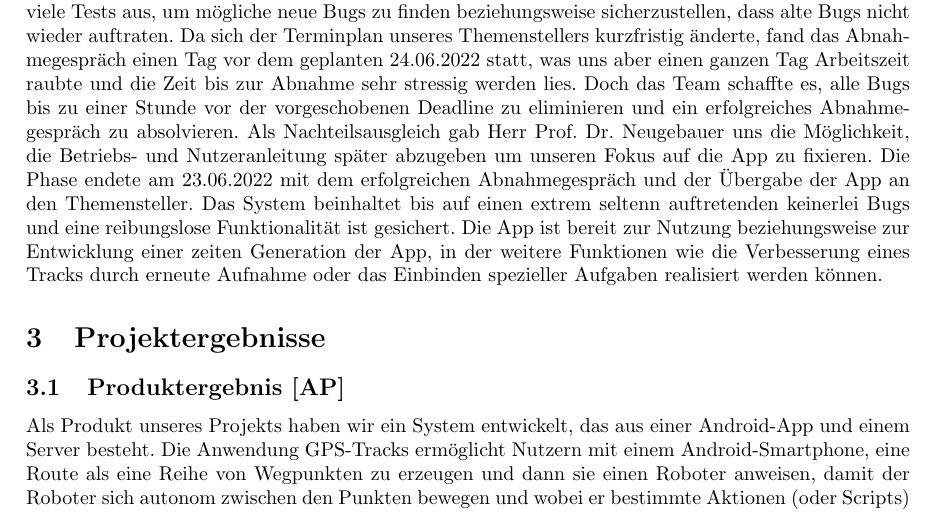
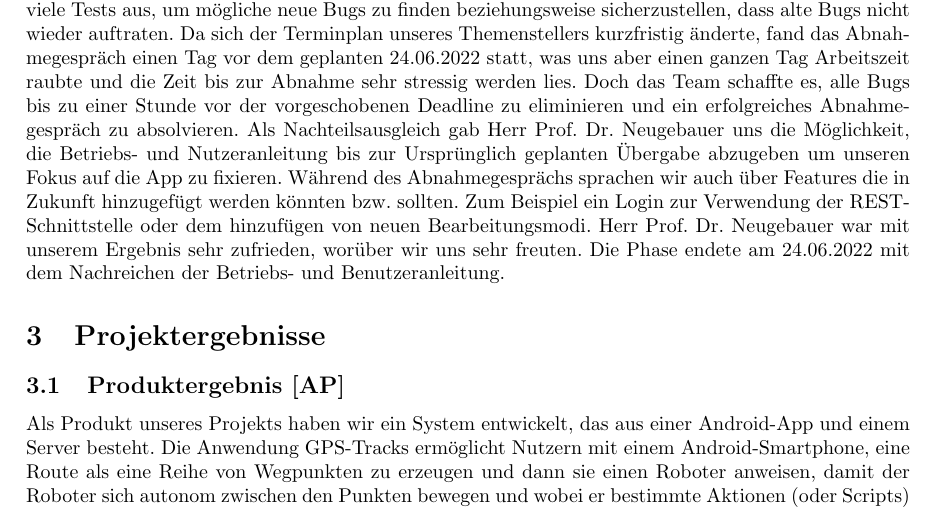
Before and after one commit to RaphaelNeubert/I5_GPS_Tracks, a LaTeX document (belegabgabe_se2/projektbericht/projektbericht.tex): part of page 9 of 14, cut so that both start at the same text. Compiled offline with pdfLaTeX.

Commit message:
improved Transition

```diff
--- a/belegabgabe_se2/projektbericht/projektbericht.tex
+++ b/belegabgabe_se2/projektbericht/projektbericht.tex
@@ -330,13 +330,3 @@ gesetzt.
 Das Ziel der Construction Phase war die Entwicklung einer voll funktionstüchtigen App, in der alle Grundfunktionen vorhanden sind.
 \subsubsection{Phase: Transition [LS]}
 (Iteration 7) \\
-In der Phase "Transition" war es das Ziel, die App abgabebereit zu machen, um sie unserem Themensteller, Prof. Dr. Mario Neugebauer im Abnahmegespräch am 23.06.2022 vorzustellen
-und zu übergeben. Da die Funktionalitäten der App nach Abschluss der Phase "Construction" vollständig implementiert waren, bestand diese Phase aus dem Fixen von Bugs und der
-Implementierung kleiner Erweiterungen, die das Nutzererlebnis optimieren oder die Performance verbesserten. Währenddessen führten wir sehr viele Tests aus, um mögliche neue Bugs
-zu finden beziehungsweise sicherzustellen, dass alte Bugs nicht wieder auftraten. Da sich der Terminplan unseres Themenstellers kurzfristig änderte, fand das Abnahmegespräch einen
-Tag vor dem geplanten 24.06.2022 statt, was uns aber einen ganzen Tag Arbeitszeit raubte und die Zeit bis zur Abnahme sehr stressig werden lies. Doch das Team schaffte es,
-alle Bugs bis zu einer Stunde vor der vorgeschobenen Deadline zu eliminieren und ein erfolgreiches Abnahmegespräch zu absolvieren. Als Nachteilsausgleich gab
-Herr Prof. Dr. Neugebauer uns die Möglichkeit, die Betriebs- und Nutzeranleitung später abzugeben um unseren Fokus auf die App zu fixieren.
-Die Phase endete am 23.06.2022 mit dem erfolgreichen Abnahmegespräch und der Übergabe der App an den Themensteller. Das System beinhaltet bis auf einen extrem seltenn auftretenden
-keinerlei Bugs und eine reibungslose Funktionalität ist gesichert. Die App ist bereit zur Nutzung beziehungsweise zur Entwicklung einer zeiten Generation der App, in der weitere
-Funktionen wie die Verbesserung eines Tracks durch erneute Aufnahme oder das Einbinden spezieller Aufgaben realisiert werden können.
@@ -343,3 +337,17 @@ Funktionen wie die Verbesserung eines Tracks durch erneute Aufnahme oder das Ein
+Implementierung kleiner Erweiterungen, die das Nutzererlebnis optimieren oder die Performance verbesserten.
+Währenddessen führten wir sehr viele Tests aus, um mögliche neue Bugs
+zu finden beziehungsweise sicherzustellen, dass alte Bugs nicht wieder auftraten.
+Da sich der Terminplan unseres Themenstellers kurzfristig änderte, fand das Abnahmegespräch einen
+Tag vor dem geplanten 24.06.2022 statt, was uns aber einen ganzen Tag Arbeitszeit raubte
+und die Zeit bis zur Abnahme sehr stressig werden lies.
+Doch das Team schaffte es, alle Bugs bis zu einer Stunde vor der vorgeschobenen Deadline zu eliminieren
+und ein erfolgreiches Abnahmegespräch zu absolvieren. Als Nachteilsausgleich gab
+Herr Prof. Dr. Neugebauer uns die Möglichkeit, die Betriebs- und Nutzeranleitung bis zur Ursprünglich geplanten
+Übergabe abzugeben um unseren Fokus auf die App zu fixieren.
+Während des Abnahmegesprächs sprachen wir auch über Features die in Zukunft hinzugefügt werden könnten bzw. sollten.
+Zum Beispiel ein Login zur Verwendung der REST-Schnittstelle oder dem hinzufügen von neuen Bearbeitungsmodi.
+Herr Prof. Dr. Neugebauer war mit unserem Ergebnis sehr zufrieden, worüber wir uns sehr freuten.
+Die Phase endete am 24.06.2022 mit dem Nachreichen der Betriebs- und Benutzeranleitung.
 
 \section{Projektergebnisse}
 \subsection{Produktergebnis [AP]}
```
Also changed, not shown: belegabgabe_se2/projektbericht/projektbericht.tex (4 more changed lines).
